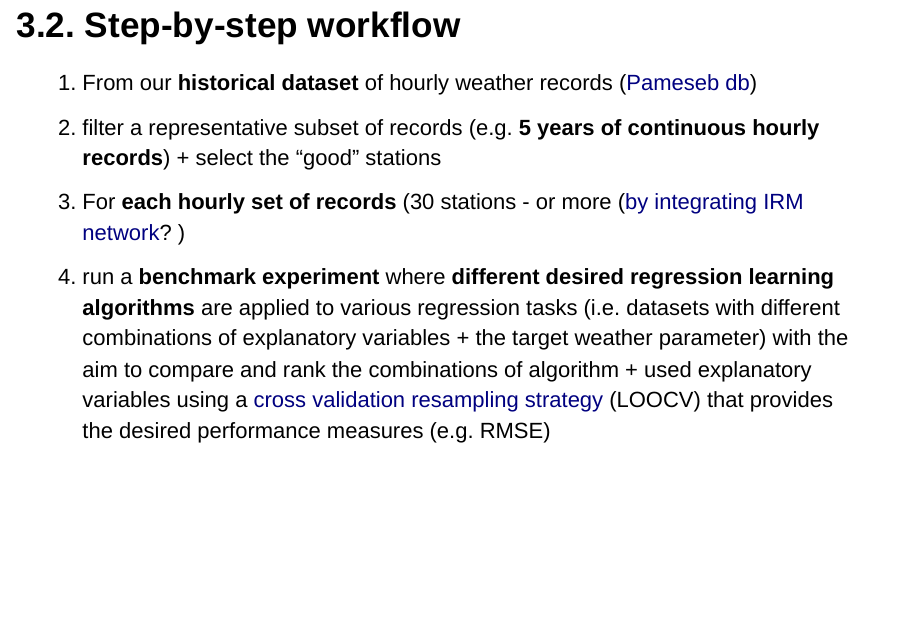
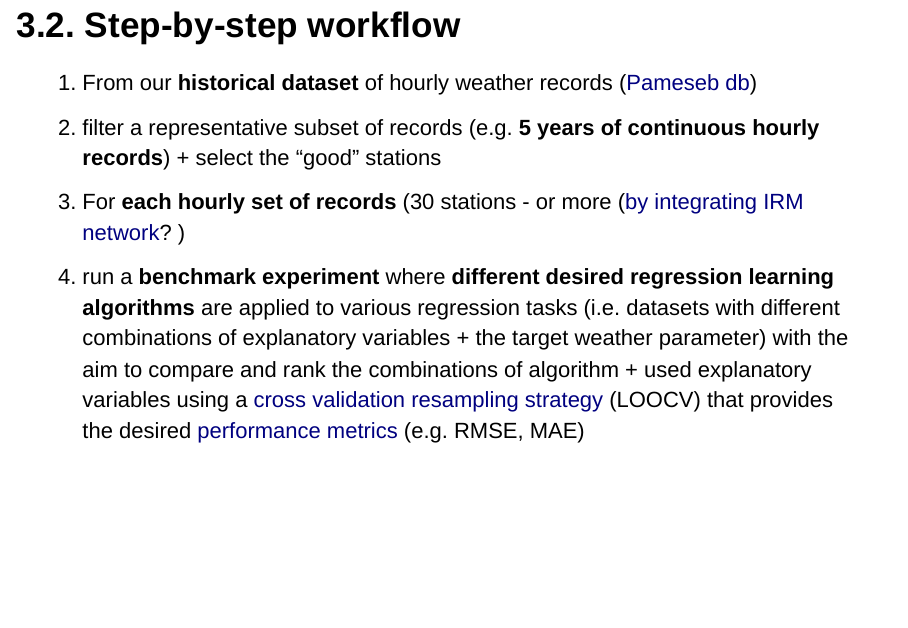
Before and after one commit to pokyah/agrometeor-methodo-spatial, an R Markdown document (Agromet_Spatialization_a_methodological_approach_to_asses_the_best_spatialization_technique.Rmd): page 10 of 22. Rendered offline with R 4.5, knitr and Pandoc, with nearby package versions; drawn as Slidy slides in place of the format the file asks for.

Commit message:
adding link to performance metrics

```diff
--- a/Agromet_Spatialization_a_methodological_approach_to_asses_the_best_spatialization_technique.Rmd
+++ b/Agromet_Spatialization_a_methodological_approach_to_asses_the_best_spatialization_technique.Rmd
@@ -104,7 +104,7 @@ Also check this worth reading [post](https://medium.com/@ageitgey/machine-learni
 1. From our __historical dataset__ of hourly weather records ([Pameseb db](https://app.pameseb.be))
 2. filter a representative subset of records (e.g. __5 years of continuous hourly records__) + select the "good" stations
 3. For __each hourly set of records__ (30 stations - or more ([by integrating IRM  network](https://pokyah.github.io/AWS-Humain-comparison/reporting/Humain-presentation-revealjs.html#/)? )
-4. run a __benchmark experiment__ where __different desired regression learning algorithms__ are applied to various regression tasks (i.e. datasets with different combinations of explanatory variables + the target weather parameter) with the aim to compare and rank the combinations of algorithm + used explanatory variables using a [cross validation resampling strategy](https://www.researchgate.net/publication/226334863_Resampling_Strategies_for_Model_Assessment_and_Selection) (LOOCV) that provides the desired performance measures (e.g. RMSE)
+4. run a __benchmark experiment__ where __different desired regression learning algorithms__ are applied to various regression tasks (i.e. datasets with different combinations of explanatory variables + the target weather parameter) with the aim to compare and rank the combinations of algorithm + used explanatory variables using a [cross validation resampling strategy](https://www.researchgate.net/publication/226334863_Resampling_Strategies_for_Model_Assessment_and_Selection) (LOOCV) that provides the desired [performance metrics](https://medium.com/human-in-a-machine-world/mae-and-rmse-which-metric-is-better-e60ac3bde13d) (e.g. RMSE, MAE)
 
 ----
 
```
Also changed, not shown: Agromet_Spatialization_a_methodological_approach_to_asses_the_best_spatialization_technique.html.
